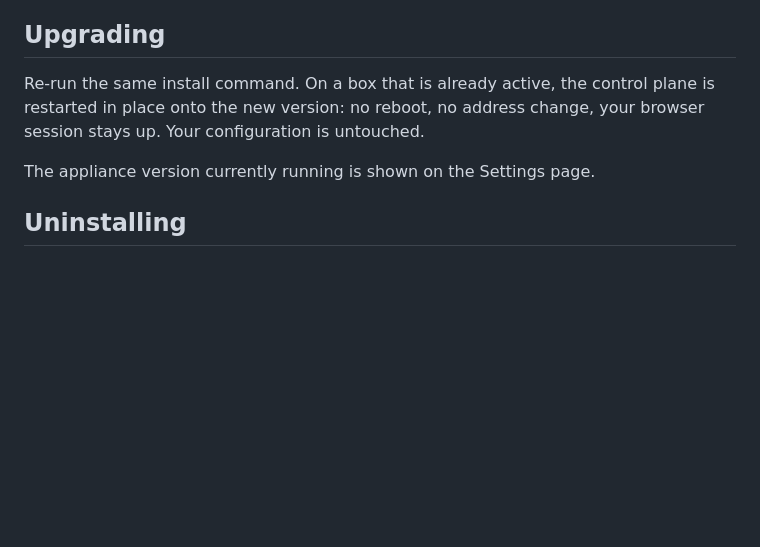
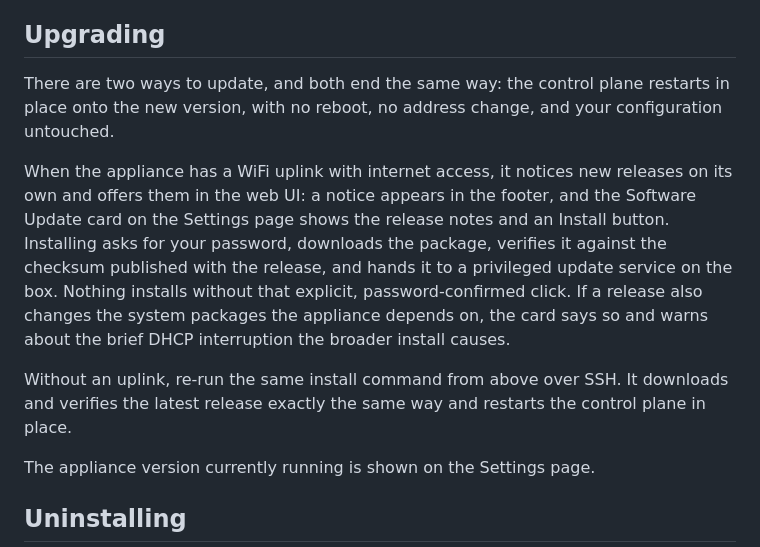
Before and after one commit to lampensau/ggo-kea-dhcp, a Markdown page: docs/install.md, the part around the change. Drawn GitHub-style; blank space fills up the shorter version.

Commit message:
docs: cover both update paths (in-UI update and re-running the installer)

```diff
--- a/docs/install.md
+++ b/docs/install.md
@@ -64,7 +64,11 @@ If something goes wrong and the appliance does not take over eth0, the Pi stays
 
 ## Upgrading
 
-Re-run the same install command. On a box that is already active, the control plane is restarted in place onto the new version: no reboot, no address change, your browser session stays up. Your configuration is untouched.
+There are two ways to update, and both end the same way: the control plane restarts in place onto the new version, with no reboot, no address change, and your configuration untouched.
+
+When the appliance has a WiFi uplink with internet access, it notices new releases on its own and offers them in the web UI: a notice appears in the footer, and the Software Update card on the Settings page shows the release notes and an Install button. Installing asks for your password, downloads the package, verifies it against the checksum published with the release, and hands it to a privileged update service on the box. Nothing installs without that explicit, password-confirmed click. If a release also changes the system packages the appliance depends on, the card says so and warns about the brief DHCP interruption the broader install causes.
+
+Without an uplink, re-run the same install command from above over SSH. It downloads and verifies the latest release exactly the same way and restarts the control plane in place.
 
 The appliance version currently running is shown on the Settings page.
 
```
Also changed, not shown: docs/operating.md (+1 -0 lines).
